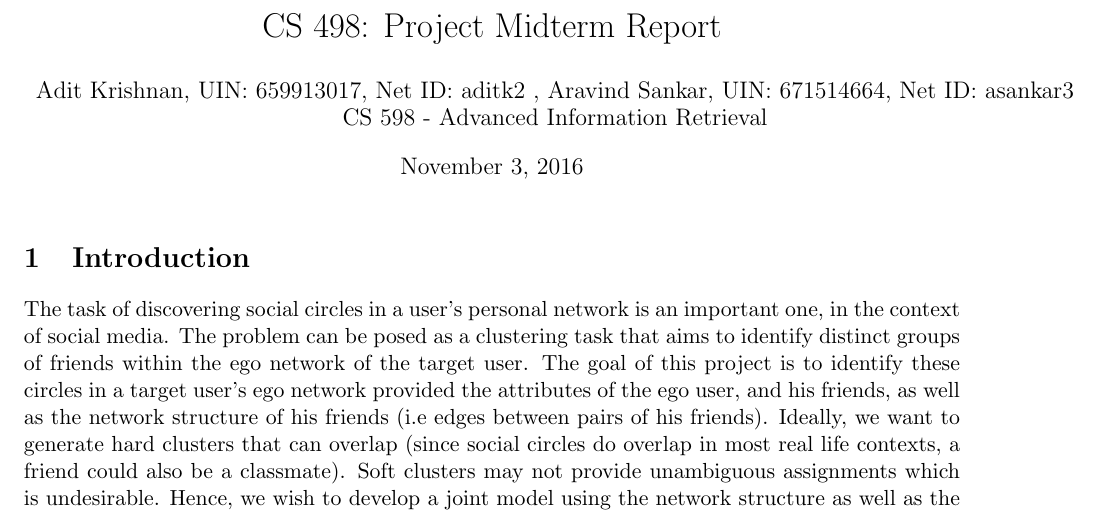
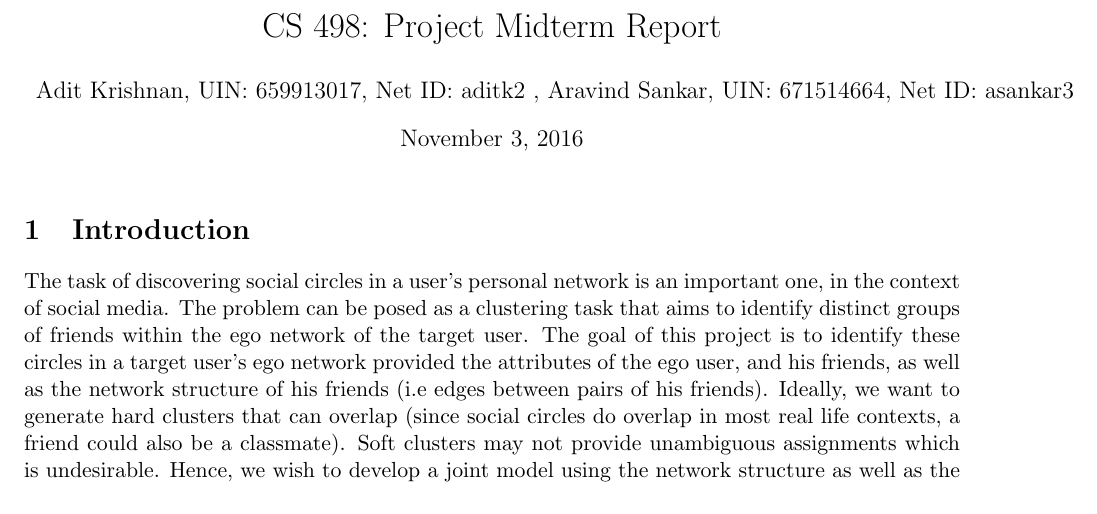
Before and after one commit to aravindsankar28/CommunityDetection, a LaTeX document (midterm report/project.tex): part of page 1 of 3, cut so that both start at the same text. Compiled offline with pdfLaTeX.

Commit message:
fixed report

```diff
--- a/midterm report/project.tex
+++ b/midterm report/project.tex
@@ -34,8 +34,7 @@
 %\renewcommand{\qedsymbol}{\filledbox}
 
 \title{CS 498: Project Midterm Report}%replace X with the appropriate number
-\author{Adit Krishnan, UIN: 659913017, Net ID: aditk2 , Aravind Sankar, UIN: 671514664, Net ID: asankar3 \\
-CS 598 - Advanced Information Retrieval} %if necessary, replace with your course title
+\author{Adit Krishnan, UIN: 659913017, Net ID: aditk2 , Aravind Sankar, UIN: 671514664, Net ID: asankar3 \\} %if necessary, replace with your course title
 \maketitle
 \begin{section}{Introduction}
 The task of discovering social circles in a user's personal network is an important one, in the context of social media. The problem can be posed as a clustering task that aims to identify distinct groups of friends within the ego network of the target user. The goal of this project is to identify these circles in a target user's ego network provided the attributes of the ego user, and his friends, as well as the network structure of his friends (i.e edges between pairs of his friends). Ideally, we want to generate hard clusters that can overlap (since social circles do overlap in most real life contexts, a friend could also be a classmate). Soft clusters may not provide unambiguous assignments which is undesirable. Hence, we wish to develop a joint model using the network structure as well as the attribute information to predict overlapping social circles, and evaluate them against the ground truth circles which are available in the SNAP facebook dataset \cite{facebook dataset}.
```
Also changed, not shown: midterm report/project.pdf, 3 other files.
